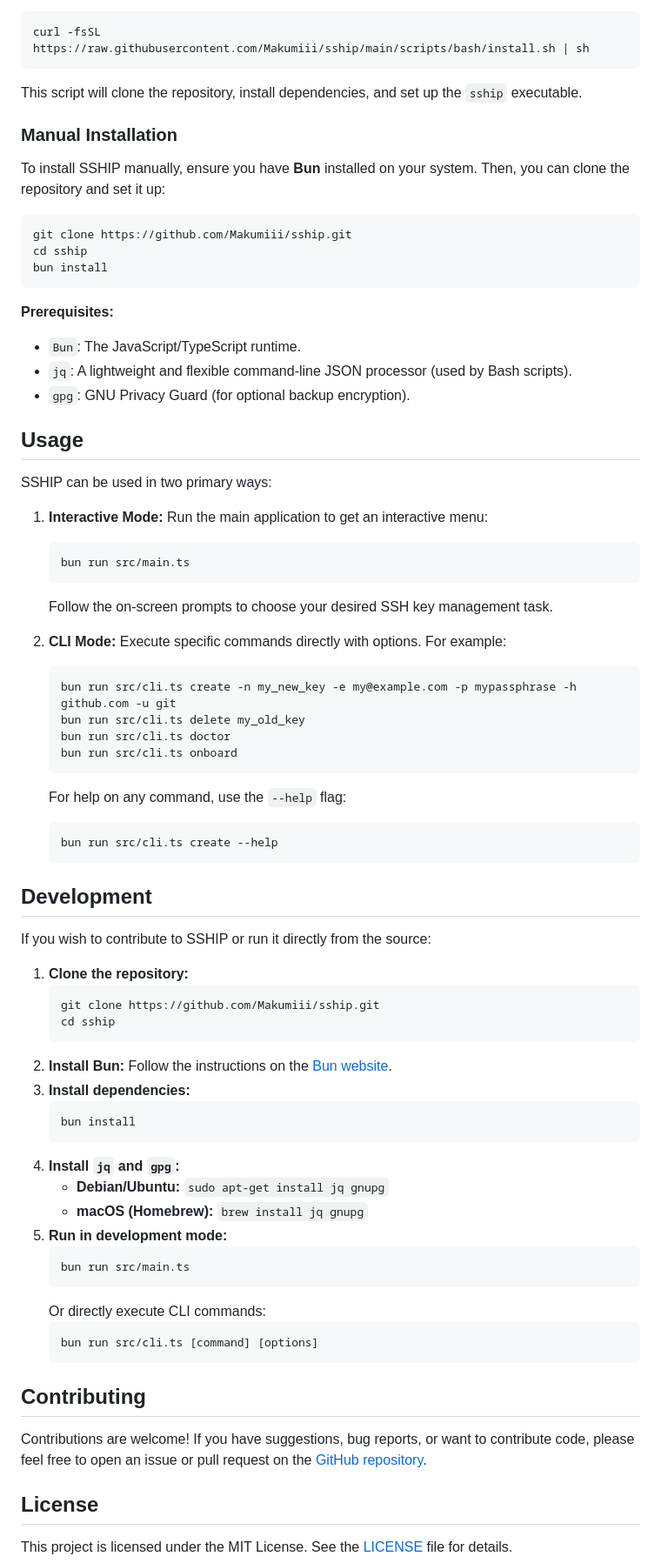
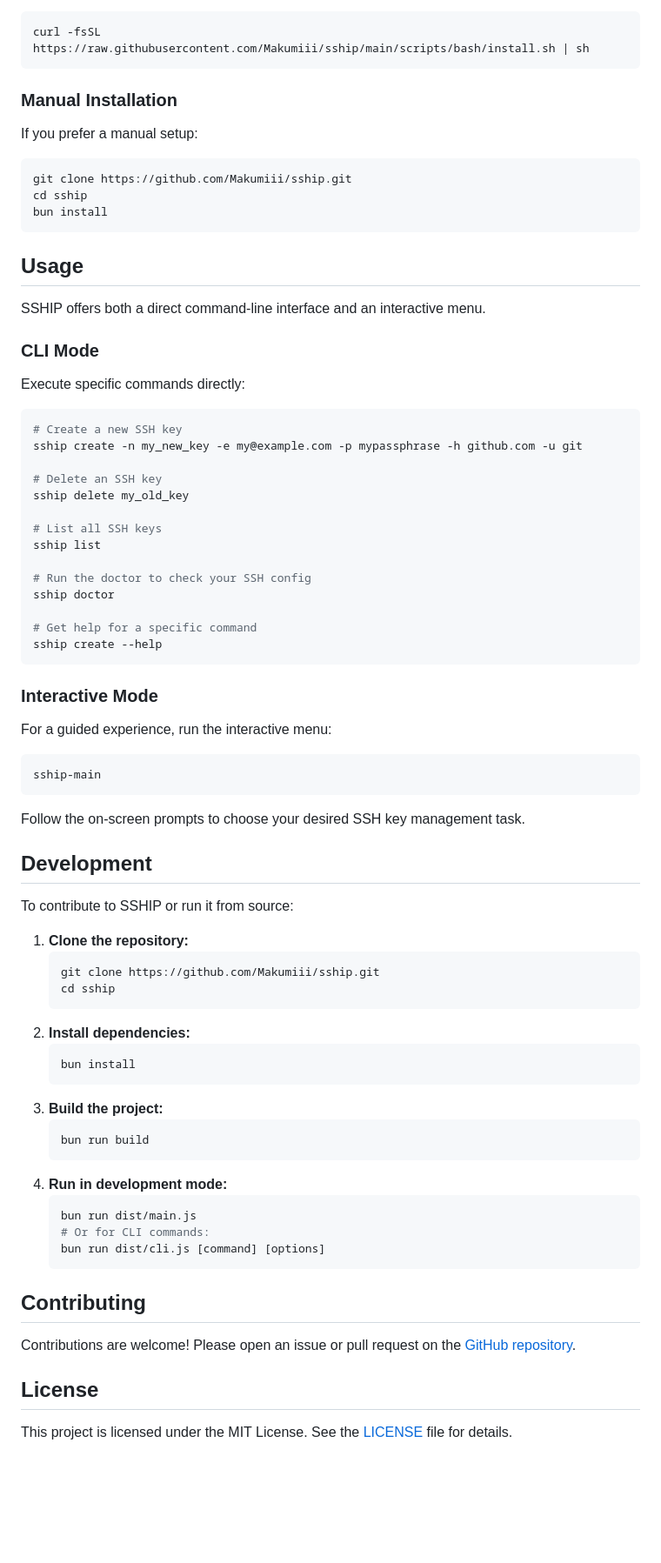
Before and after one commit to Makumiii/sship, a Markdown page: README.md, the part around one of its changes. Shown at 87% size. GitHub-like rendering; blank space fills up the shorter version.

````diff
--- a/README.md
+++ b/README.md
@@ -116,11 +48,9 @@ To install SSHIP on Unix-like systems, you can use the following command:
 curl -fsSL https://raw.githubusercontent.com/Makumiii/sship/main/scripts/bash/install.sh | sh
 ```
 
-This script will clone the repository, install dependencies, and set up the `sship` executable.
-
 ### Manual Installation
 
-To install SSHIP manually, ensure you have **Bun** installed on your system. Then, you can clone the repository and set it up:
+If you prefer a manual setup:
 
 ```bash
 git clone https://github.com/Makumiii/sship.git
@@ -128,64 +58,68 @@ cd sship
 bun install
 ```
 
-**Prerequisites:**
-*   `Bun`: The JavaScript/TypeScript runtime.
-*   `jq`: A lightweight and flexible command-line JSON processor (used by Bash scripts).
-*   `gpg`: GNU Privacy Guard (for optional backup encryption).
-
 ## Usage
 
-SSHIP can be used in two primary ways:
+SSHIP offers both a direct command-line interface and an interactive menu.
 
-1.  **Interactive Mode:**
-    Run the main application to get an interactive menu:
-    ```bash
-    bun run src/main.ts
-    ```
-    Follow the on-screen prompts to choose your desired SSH key management task.
+### CLI Mode
 
-2.  **CLI Mode:**
-    Execute specific commands directly with options. For example:
-    ```bash
-    bun run src/cli.ts create -n my_new_key -e my@example.com -p mypassphrase -h github.com -u git
-    bun run src/cli.ts delete my_old_key
-    bun run src/cli.ts doctor
-    bun run src/cli.ts onboard
-    ```
-    For help on any command, use the `--help` flag:
-    ```bash
-    bun run src/cli.ts create --help
-    ```
+Execute specific commands directly:
+
+```bash
+# Create a new SSH key
+sship create -n my_new_key -e my@example.com -p mypassphrase -h github.com -u git
+
+# Delete an SSH key
+sship delete my_old_key
+
+# List all SSH keys
+sship list
+
+# Run the doctor to check your SSH config
+sship doctor
+
+# Get help for a specific command
+sship create --help
+```
+
+### Interactive Mode
+
+For a guided experience, run the interactive menu:
+
+```bash
+sship-main
+```
+
+Follow the on-screen prompts to choose your desired SSH key management task.
 
 ## Development
 
-If you wish to contribute to SSHIP or run it directly from the source:
+To contribute to SSHIP or run it from source:
 
 1.  **Clone the repository:**
     ```bash
     git clone https://github.com/Makumiii/sship.git
     cd sship
     ```
-2.  **Install Bun:** Follow the instructions on the [Bun website](https://bun.sh/#install).
-3.  **Install dependencies:**
+2.  **Install dependencies:**
     ```bash
     bun install
     ```
-4.  **Install `jq` and `gpg`:**
-    *   **Debian/Ubuntu:** `sudo apt-get install jq gnupg`
-    *   **macOS (Homebrew):** `brew install jq gnupg`
-5.  **Run in development mode:**
+3.  **Build the project:**
     ```bash
-    bun run src/main.ts
+    bun run build
     ```
-    Or directly execute CLI commands:
+4.  **Run in development mode:**
     ```bash
-    bun run src/cli.ts [command] [options]
+    bun run dist/main.js
+    # Or for CLI commands:
+    bun run dist/cli.js [command] [options]
     ```
 
 ## Contributing
 
-Contributions are welcome! If you have suggestions, bug reports, or want to contribute code, please feel free to open an issue or pull request on the [GitHub repository](https://github.com/Makumiii/sship).
+Contributions are welcome! Please open an issue or pull request on the [GitHub repository](https://github.com/Makumiii/sship).
 
 ## License
 
````
Also changed, not shown: other parts of README.md (+33 -101 lines).
